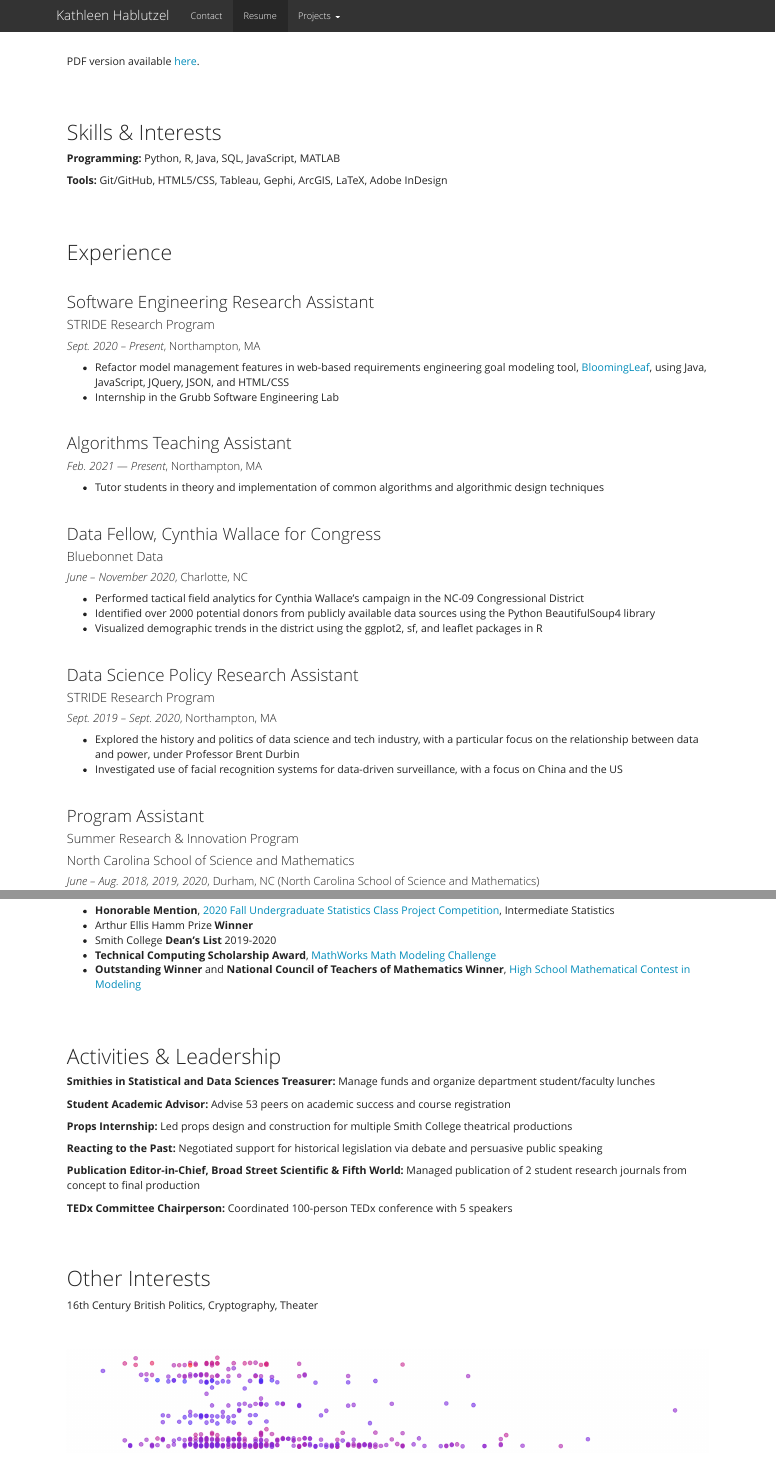
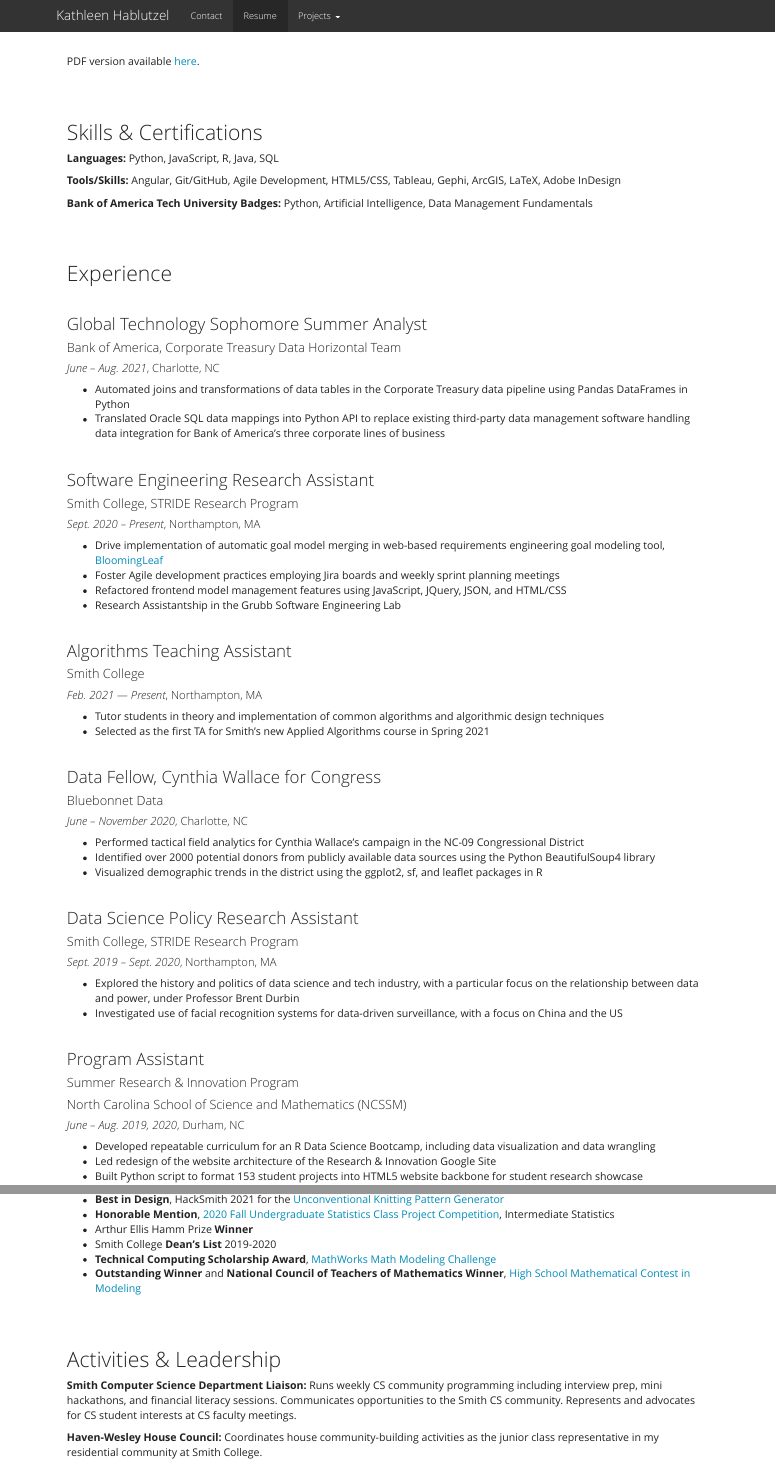
Before and after one commit to krhablutzel/krhablutzel.github.io, an R Markdown document (resume.Rmd): the page in a window 1100 px wide, from its top, and a second part further down, joined at a grey line. The pictures show the output file resume.html that the author committed with the source, opened offline; library style sheets and scripts come from the installed R packages.

Commit message:
Updating resume with recent experience

```diff
--- a/resume.Rmd
+++ b/resume.Rmd
@@ -19,11 +19,13 @@
 
 <br>
 
-## Skills & Interests
+## Skills & Certifications
 
-**Programming:** Python, R, Java, SQL, JavaScript, MATLAB
+**Languages:** Python, JavaScript, R, Java, SQL
 
-**Tools:** Git/GitHub, HTML5/CSS, Tableau, Gephi, ArcGIS, LaTeX, Adobe InDesign
+**Tools/Skills:** Angular, Git/GitHub, Agile Development, HTML5/CSS, Tableau, Gephi, ArcGIS, LaTeX, Adobe InDesign
+
+**Bank of America Tech University Badges:** Python, Artificial Intelligence, Data Management Fundamentals
 
 <br>
 
@@ -33,19 +35,33 @@
 
 <br>
 
+### Global Technology Sophomore Summer Analyst
+#### Bank of America, Corporate Treasury Data Horizontal Team
+##### *June – Aug. 2021*, Charlotte, NC
+* Automated joins and transformations of data tables in the Corporate Treasury data pipeline using Pandas DataFrames
+in Python
+* Translated Oracle SQL data mappings into Python API to replace existing third-party data management software
+handling data integration for Bank of America’s three corporate lines of business
+
+<br>
+
 ### Software Engineering Research Assistant
-#### STRIDE Research Program
+#### Smith College, STRIDE Research Program
 ##### *Sept. 2020 – Present*, Northampton, MA
 
-* Refactor model management features in web-based requirements engineering goal modeling tool, [BloomingLeaf](https://github.com/amgrubb/BloomingLeaf),  using Java, JavaScript, JQuery, JSON, and HTML/CSS
-* Internship in the Grubb Software Engineering Lab
+* Drive implementation of automatic goal model merging in web-based requirements engineering goal modeling tool, [BloomingLeaf](https://github.com/amgrubb/BloomingLeaf)
+* Foster Agile development practices employing Jira boards and weekly sprint planning meetings
+* Refactored frontend model management features using JavaScript, JQuery, JSON, and HTML/CSS
+* Research Assistantship in the Grubb Software Engineering Lab
 
 <br>
 
 ### Algorithms Teaching Assistant
+#### Smith College
 ##### *Feb. 2021 — Present*, Northampton, MA
 
 * Tutor students in theory and implementation of common algorithms and algorithmic design techniques
+* Selected as the first TA for Smith's new Applied Algorithms course in Spring 2021
 
 <br>
 
@@ -59,7 +75,7 @@
 <br>
 
 ### Data Science Policy Research Assistant
-#### STRIDE Research Program
+#### Smith College, STRIDE Research Program
 ##### *Sept. 2019 – Sept. 2020*, Northampton, MA
 
 * Explored the history and politics of data science and tech industry, with a particular focus on the relationship between data and power, under Professor Brent Durbin
@@ -69,8 +85,8 @@
 
 ### Program Assistant
 #### Summer Research & Innovation Program
-#### North Carolina School of Science and Mathematics
-##### *June – Aug. 2018, 2019, 2020*, Durham, NC (North Carolina School of Science and Mathematics)
+#### North Carolina School of Science and Mathematics (NCSSM)
+##### *June – Aug. 2019, 2020*, Durham, NC
 *	Developed repeatable curriculum for an R Data Science Bootcamp, including data visualization and data wrangling
 *	Led redesign of the website architecture of the Research & Innovation Google Site
 *	Built Python script to format 153 student projects into HTML5 website backbone for student research showcase
@@ -110,6 +132,7 @@
 
 ## Awards
 
+* **Best in Design**, HackSmith 2021 for the [Unconventional Knitting Pattern Generator](https://krhablutzel.github.io/KnittingPatternGenerator/)
 *	**Honorable Mention**, [2020 Fall Undergraduate Statistics Class Project Competition](https://www.causeweb.org/usproc/usclap/2020/fall/winners), Intermediate Statistics
 *	Arthur Ellis Hamm Prize **Winner**
 *	Smith College **Dean’s List** 2019-2020
@@ -122,6 +145,6 @@
 
 ## Activities & Leadership
 
-**Smithies in Statistical and Data Sciences Treasurer:** Manage funds and organize department student/faculty lunches
+**Smith Computer Science Department Liaison:** Runs weekly CS community programming including interview prep, mini hackathons, and financial literacy sessions. Communicates opportunities to the Smith CS community. Represents and advocates for CS student interests at CS faculty meetings.
 
-**Student Academic Advisor:** Advise 53 peers on academic success and course registration
+**Haven-Wesley House Council:** Coordinates house community-building activities as the junior class representative in my residential community at Smith College.
@@ -141,4 +170,4 @@
 
 ## Other Interests
 
-16th Century British Politics, Cryptography, Theater
+Cryptography, Running, Knitting, Theater, 16^th^ Century British Politics
```
Also changed, not shown: contact.Rmd (+1 -1 lines), index.Rmd (+2 -2 lines), Kathleen_Hablutzel_Resume.pdf, contact.html, index.html, resume.html, resume.Rmd (16 more changed lines).
